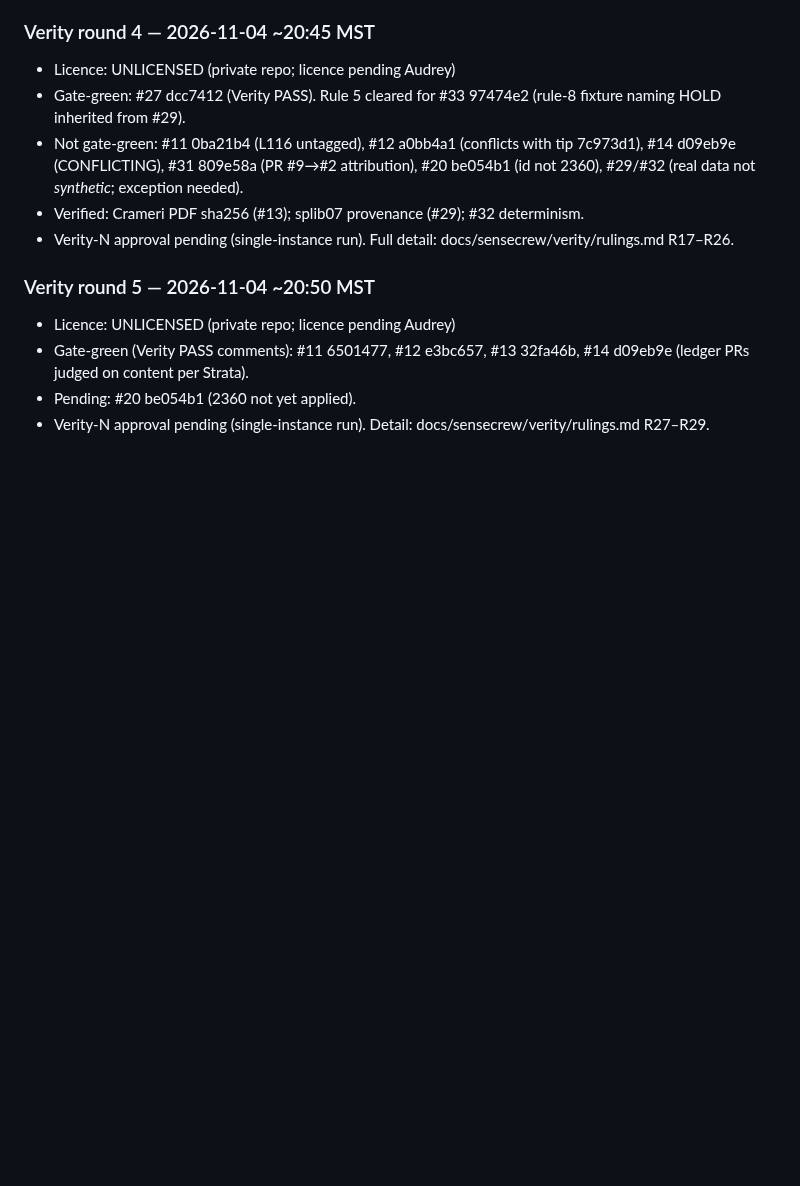
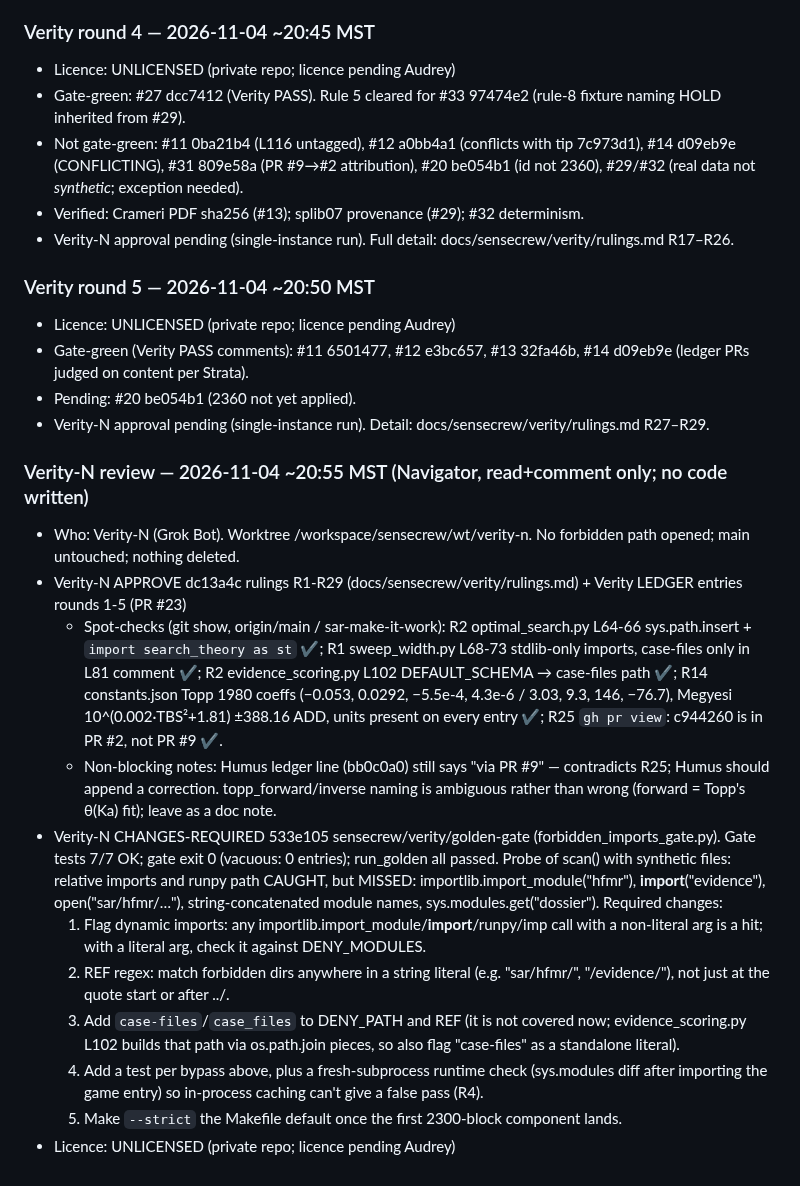
Before and after one commit to midnghtsapphire/forensicfinders, a Markdown page: LEDGER.md, the part around the change. Rendered like a GitHub page; blank space fills up the shorter version.

Commit message:
LEDGER: Verity-N review — APPROVE rulings R1-R29 (dc13a4c); CHANGES-REQUIRED golden-gate 533e105 (append-only)

```diff
--- a/LEDGER.md
+++ b/LEDGER.md
@@ -420,3 +420,16 @@
 - Gate-green (Verity PASS comments): #11 6501477, #12 e3bc657, #13 32fa46b, #14 d09eb9e (ledger PRs judged on content per Strata).
 - Pending: #20 be054b1 (2360 not yet applied).
 - Verity-N approval pending (single-instance run). Detail: docs/sensecrew/verity/rulings.md R27–R29.
+
+### Verity-N review — 2026-11-04 ~20:55 MST (Navigator, read+comment only; no code written)
+- Who: Verity-N (Grok Bot). Worktree /workspace/sensecrew/wt/verity-n. No forbidden path opened; main untouched; nothing deleted.
+- Verity-N APPROVE dc13a4c rulings R1-R29 (docs/sensecrew/verity/rulings.md) + Verity LEDGER entries rounds 1-5 (PR #23)
+  - Spot-checks (git show, origin/main / sar-make-it-work): R2 optimal_search.py L64-66 sys.path.insert + `import search_theory as st` ✔; R1 sweep_width.py L68-73 stdlib-only imports, case-files only in L81 comment ✔; R2 evidence_scoring.py L102 DEFAULT_SCHEMA → case-files path ✔; R14 constants.json Topp 1980 coeffs (−0.053, 0.0292, −5.5e-4, 4.3e-6 / 3.03, 9.3, 146, −76.7), Megyesi 10^(0.002·TBS²+1.81) ±388.16 ADD, units present on every entry ✔; R25 `gh pr view`: c944260 is in PR #2, not PR #9 ✔.
+  - Non-blocking notes: Humus ledger line (bb0c0a0) still says "via PR #9" — contradicts R25; Humus should append a correction. topp_forward/inverse naming is ambiguous rather than wrong (forward = Topp's θ(Ka) fit); leave as a doc note.
+- Verity-N CHANGES-REQUIRED 533e105 sensecrew/verity/golden-gate (forbidden_imports_gate.py). Gate tests 7/7 OK; gate exit 0 (vacuous: 0 entries); run_golden all passed. Probe of scan() with synthetic files: relative imports and runpy path CAUGHT, but MISSED: importlib.import_module("hfmr"), __import__("evidence"), open("sar/hfmr/…"), string-concatenated module names, sys.modules.get("dossier"). Required changes:
+  1. Flag dynamic imports: any importlib.import_module/__import__/runpy/imp call with a non-literal arg is a hit; with a literal arg, check it against DENY_MODULES.
+  2. REF regex: match forbidden dirs anywhere in a string literal (e.g. "sar/hfmr/", "/evidence/"), not just at the quote start or after ../.
+  3. Add `case-files`/`case_files` to DENY_PATH and REF (it is not covered now; evidence_scoring.py L102 builds that path via os.path.join pieces, so also flag "case-files" as a standalone literal).
+  4. Add a test per bypass above, plus a fresh-subprocess runtime check (sys.modules diff after importing the game entry) so in-process caching can't give a false pass (R4).
+  5. Make `--strict` the Makefile default once the first 2300-block component lands.
+- Licence: UNLICENSED (private repo; licence pending Audrey)
```
